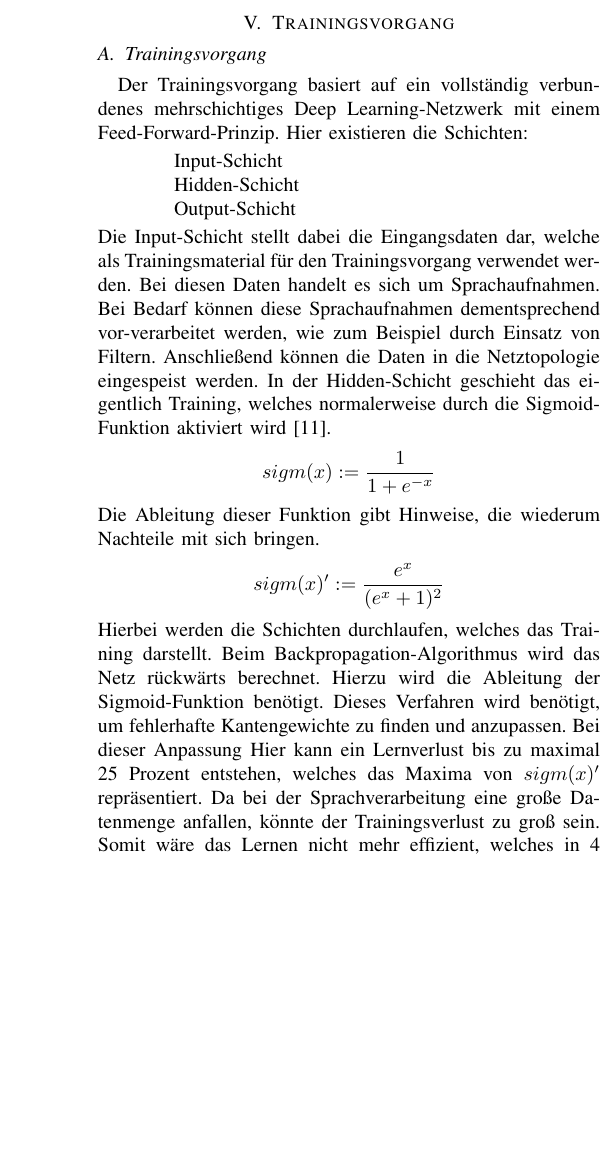
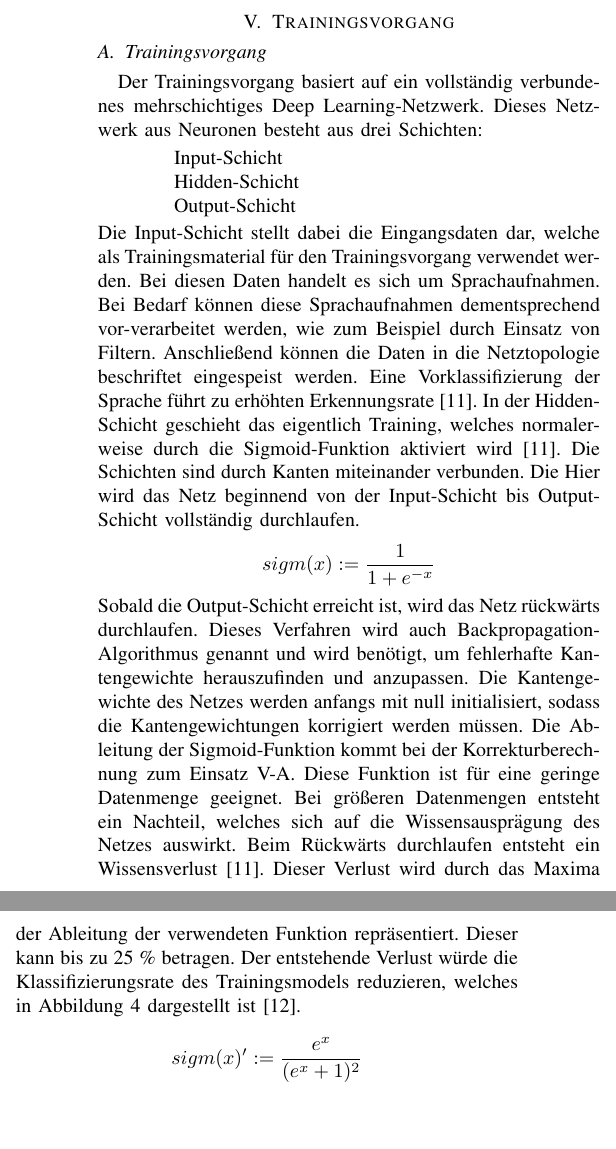
Before and after one commit to NexusHero/Softwaretechnik, a LaTeX paper (IEEEConfig.tex, which reads Subpages/Trainingsverfahren.tex): part of one column of page 5 of 7 before the commit and two parts of the columns of page 5 of 7 after it, the two joined at a grey line, cut so that both start at the same text, the shorter picture padded with empty space. Compiled offline with pdfLaTeX; a missing font is replaced by an installed copy or a similar font; a LaTeX package or settings file that is missing is left out.

Commit message:
Korrektur

```diff
--- a/Subpages/Trainingsverfahren.tex
+++ b/Subpages/Trainingsverfahren.tex
@@ -1,32 +1,30 @@
 \section{Trainingsvorgang}
 
 \subsection{Trainingsvorgang}
-Der Trainingsvorgang basiert auf ein vollständig verbundenes mehrschichtiges Deep Learning-Netzwerk mit einem Feed-Forward-Prinzip. Hier existieren die Schichten:
+Der Trainingsvorgang basiert auf ein vollständig verbundenes mehrschichtiges Deep Learning-Netzwerk. Dieses Netzwerk aus Neuronen besteht aus drei Schichten:
 \begin{description}
 	\item Input-Schicht
 	\item Hidden-Schicht
 	\item Output-Schicht
 \end{description}
-Die Input-Schicht stellt dabei die Eingangsdaten dar, welche als Trainingsmaterial für den Trainingsvorgang verwendet werden. Bei diesen Daten handelt es sich um Sprachaufnahmen. Bei Bedarf können diese Sprachaufnahmen dementsprechend vor-verarbeitet werden, wie zum Beispiel durch Einsatz von Filtern. Anschließend können die Daten in die Netztopologie eingespeist werden. In der Hidden-Schicht geschieht das eigentlich Training, welches normalerweise durch die Sigmoid-Funktion aktiviert wird \cite{bishop.2006}.
+Die Input-Schicht stellt dabei die Eingangsdaten dar, welche als Trainingsmaterial für den Trainingsvorgang verwendet werden. Bei diesen Daten handelt es sich um Sprachaufnahmen. Bei Bedarf können diese Sprachaufnahmen dementsprechend vor-verarbeitet werden, wie zum Beispiel durch Einsatz von Filtern. Anschließend können die Daten in die Netztopologie beschriftet eingespeist werden. Eine Vorklassifizierung der Sprache führt zu erhöhten Erkennungsrate \cite{bishop.2006}. In der Hidden-Schicht geschieht das eigentlich Training, welches normalerweise durch die Sigmoid-Funktion aktiviert wird \cite{bishop.2006}. Die Schichten sind durch Kanten miteinander verbunden. Die Hier wird das Netz beginnend von der Input-Schicht bis Output-Schicht vollständig durchlaufen.
 \begin{equation*}
 sigm(x) :=\frac{ 1 }{1+e^{-x}  }
 \label{normal}
 \end{equation*}
-Die Ableitung dieser Funktion gibt Hinweise, die wiederum Nachteile mit sich bringen.
+Sobald die Output-Schicht erreicht ist, wird das Netz rückwärts durchlaufen. Dieses Verfahren wird auch Backpropagation-Algorithmus genannt und wird benötigt, um fehlerhafte Kantengewichte herauszufinden und anzupassen. Die Kantengewichte des Netzes werden anfangs mit null initialisiert, sodass die Kantengewichtungen korrigiert werden müssen. Die Ableitung der Sigmoid-Funktion kommt bei der Korrekturberechnung zum Einsatz \ref{ableitung}. Diese Funktion ist für eine geringe Datenmenge geeignet. Bei größeren Datenmengen entsteht ein Nachteil, welches sich auf die Wissensausprägung des Netzes auswirkt. Beim Rückwärts durchlaufen entsteht ein Wissensverlust \cite{bishop.2006}. Dieser Verlust wird durch das Maxima der Ableitung der verwendeten Funktion repräsentiert. Dieser kann bis zu 25 \% betragen. Der entstehende Verlust würde die Klassifizierungsrate des Trainingsmodels reduzieren, welches in Abbildung \ref{fig:features11.0} dargestellt ist \cite{Kulbear.2017}.
 \begin{equation*}
 sigm(x)':= \frac{ e^{x} }{(e^{x} +1)^2  }
 \label{ableitung}
 \end{equation*}
-Hierbei werden die Schichten durchlaufen, welches das Training darstellt.
-Beim Backpropagation-Algorithmus wird das Netz rückwärts berechnet. Hierzu wird die Ableitung der Sigmoid-Funktion benötigt. Dieses Verfahren wird benötigt, um fehlerhafte Kantengewichte zu finden und anzupassen. Bei dieser Anpassung  Hier kann ein Lernverlust bis zu maximal 25 Prozent entstehen, welches das Maxima von $sigm(x)'$ repräsentiert. Da bei der Sprachverarbeitung eine große Datenmenge anfallen, könnte der Trainingsverlust zu groß sein.  Somit wäre das Lernen nicht mehr effizient, welches in \ref{fig:features11.0} dargestellt ist \cite{Kulbear.2017}.
+
 \begin{figure}[h!]
 	\centering
 	\includegraphics[width=1.0\linewidth]{images/sigmund}
 	\caption{Darstellung der Sigmoid-Funktion und dessen Ableitung \cite{Kulbear.2017}} %Generelle
 	\label{fig:features11.0}
 \end{figure}
-Anstelle der Sigmoid-Funktion wird in den modernsten Deep-Learning-Netzen Rectified linear Units ($ReLUs$) verwendet. Dabei gibt diese Funktion bei einem negativen Input-Wert, den Wert null zurück. Bei einem positiven Input-Wert wird dieser als Output-Wert übernommen. Diese Funktion ist menschlichen Neuronen am ähnlichsten und bringt zudem eine effizientere Verarbeitungsgeschwindigkeit \cite{zeiler.2013}. Hinzukommt, dass in die Formel noch die Kantengewichtungen der Neuronen benötigt werden. Aktivierungsfunktion $x_{j}$ über den Index $j$ gemapped.
-Die meisten Frameworks wie TensorFlow und TFLearn machen es einfach, ReLUs auf Hidden-Schicht anzuwenden, sodass diese Implementierungen bereits zur Verfügung gestellt werden. \cite{GonzalezDominguez.2015}.
+Anstelle der Sigmoid-Funktion wird in den modernsten Deep-Learning-Netzen Rectified linear Units ($ReLUs$) verwendet. Diese Funktion ist dem menschlichen Neuron am ähnlichsten und bringt zudem eine erhöhte Verarbeitungsgeschwindigkeit mit sich \cite{zeiler.2013}. Frameworks wie TensorFlow und TFLearn stellen diese Funktionalität bereits standardmäßig zur Verfügung, sodass diese Funktion nicht selber implementiert werden muss.
 \begin{equation*}
 y_{j} = ReLU(x_{j}) = max(0,x_{j})
 \label{eq:ReLU}
@@ -37,7 +35,7 @@ x_{ j } = b_{ j } + \sum{ }{ }{ x_{ ij } * y_{j}}
 \label{eq:Gewichte}
 %\caption{Berechnung der Output-Werte anhand der Gewichte und Neuronenwerte}
 \end{equation}
-Als nächstes folgt die Output-Schicht, welches die Eingangsdaten dann zu den Klassen (Vorhersagen) zuordnet. Diese Schicht ist als Softlayer konfiguriert, welches die Klassen in eine eindimensionale Matrix kategorisiert. Eine Klasse steht für eine Sprache, die gelernt werden soll. Dabei ist die Matrix in dem Zahlenintervall $[0,1]$ normalisiert. Die endgültige Sprachidentifikation geschieht über normalisierten Werte, welches in Abbildung \ref{fig:soft} dargestellt werden. Diese können in Wahrscheinlichkeits-Werte umgerechnet werden\cite{Kulbear.2017}.
+Als Nächstes folgt die Output-Schicht, welches die Eingangsdaten dann zu den Klassen (Vorhersagen) zuordnet. Diese Schicht ist als Softlayer konfiguriert, welches die Klassen in eine eindimensionale Matrix kategorisiert. Eine Klasse steht für eine Sprache, die gelernt werden soll. Dabei ist die Matrix in dem Zahlenintervall $[0,1]$ normalisiert. Die endgültige Sprachidentifikation geschieht über normalisierte Werte, welches in Abbildung \ref{fig:soft} dargestellt wird. Die Werte können in Wahrscheinlichkeiten ausgedrückt werden, in dem diese mit dem Faktor 100 multipliziert werden \cite{Kulbear.2017}.
 \begin{figure}[h!]
 	\centering
 	\includegraphics[width=0.7\linewidth]{images/softmax}
@@ -49,4 +47,3 @@ Als nächstes folgt die Output-Schicht, welches die Eingangsdaten dann zu den Kl
 p(j) := \frac{ exp(x_{j}) }{\sum_{l}{}{ exp(x_{l})} }
 \label{eq:soft}
 \end{equation*}
-Für den vorhin erwähnten Backpropagation-Algorithmus wird ebenfalls eine Kostenfunktion benötigt, welche für Korrektur der Kantengewichte ist. Diese geschieht durch Cross-Entropy-Loss-Funktion.
```
Also changed, not shown: IEEEConfig.pdf, Subpages/Trainingsverfahren.tex (8 more changed lines).
